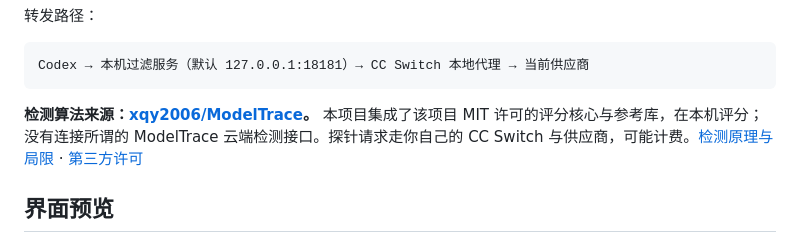
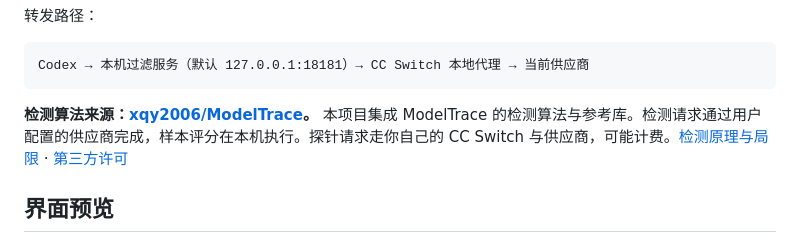
Before and after one commit to unisong/codex-filter-manager, a Markdown page: README.md, the part around the change. GitHub-like rendering.

Commit message:
Clarify detection algorithm source and scoring execution
Updated the description of the detection algorithm source and clarified the execution of sample scoring.

````diff
--- a/README.md
+++ b/README.md
@@ -27,7 +27,7 @@
 Codex → 本机过滤服务（默认 127.0.0.1:18181）→ CC Switch 本地代理 → 当前供应商
 ```
 
-**检测算法来源：[xqy2006/ModelTrace](https://github.com/xqy2006/ModelTrace)。** 本项目集成了该项目 MIT 许可的评分核心与参考库，在本机评分；没有连接所谓的 ModelTrace 云端检测接口。探针请求走你自己的 CC Switch 与供应商，可能计费。[检测原理与局限](MODEL-GUARD.md) · [第三方许可](THIRD_PARTY_NOTICES.md)
+**检测算法来源：[xqy2006/ModelTrace](https://github.com/xqy2006/ModelTrace)。** 本项目集成 ModelTrace 的检测算法与参考库。检测请求通过用户配置的供应商完成，样本评分在本机执行。探针请求走你自己的 CC Switch 与供应商，可能计费。[检测原理与局限](MODEL-GUARD.md) · [第三方许可](THIRD_PARTY_NOTICES.md)
 
 ## 界面预览
 
````
